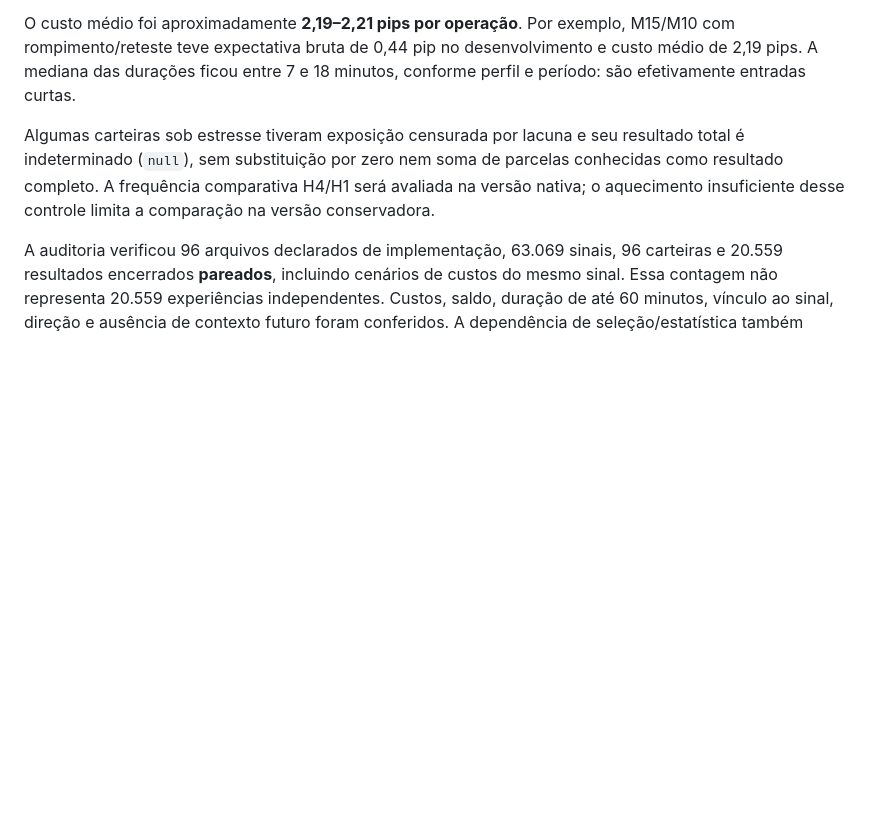
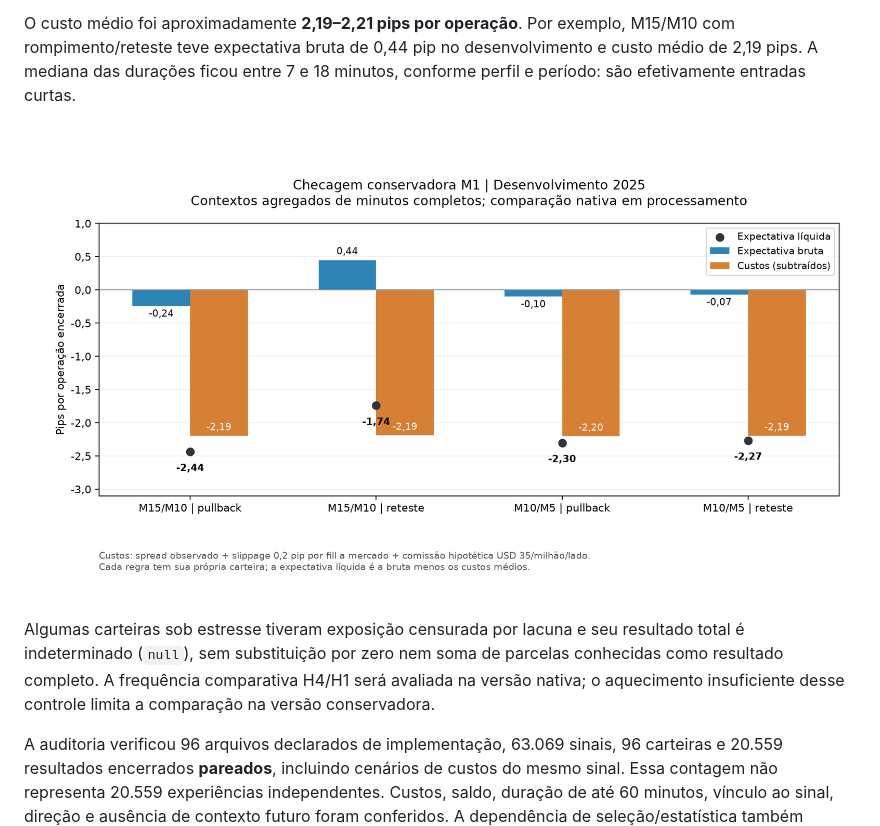
Before and after one commit to rsimoes80/agente_trader, a Markdown page: docs/HIPOTESES_M1_M15_M10.md, the part around the change. Drawn GitHub-style; pictures changed too: docs/audits/m1-conservative-costs.png (added); blank space fills up the shorter version.

Commit message:
Visualize M1 conservative gross edge versus execution costs

```diff
--- a/docs/HIPOTESES_M1_M15_M10.md
+++ b/docs/HIPOTESES_M1_M15_M10.md
@@ -159,6 +159,8 @@ M15/M10 com rompimento/reteste teve expectativa bruta de 0,44 pip no
 desenvolvimento e custo médio de 2,19 pips. A mediana das durações ficou entre
 7 e 18 minutos, conforme perfil e período: são efetivamente entradas curtas.
 
+![Expectativa bruta, custos e expectativa líquida no desenvolvimento conservador](audits/m1-conservative-costs.png)
+
 Algumas carteiras sob estresse tiveram exposição censurada por lacuna e seu
 resultado total é indeterminado (`null`), sem substituição por zero nem soma
 de parcelas conhecidas como resultado completo. A frequência comparativa H4/H1
```
